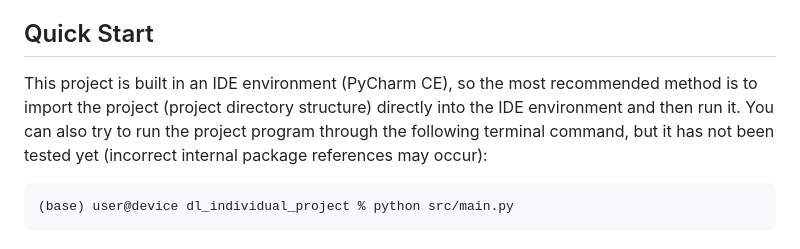
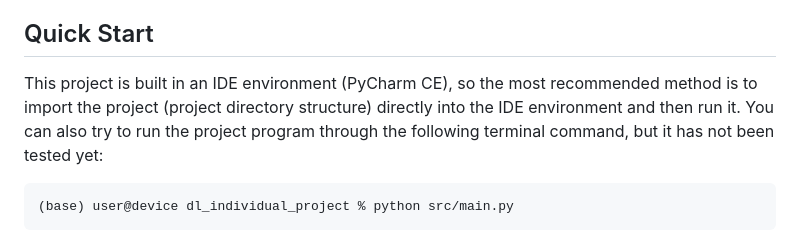
Before and after one commit to Godot008/DL_IndivProj, a Markdown page: README.md, the part around the change. GitHub-like rendering.

Commit message:
Update README.md
Signed-off-by: Godot <Godot008@users.noreply.github.com>

````diff
--- a/README.md
+++ b/README.md
@@ -14,7 +14,7 @@ This individual project will demonstrate an ability to apply deep learning learn
 
 ## Quick Start
 
-This project is built in an IDE environment (PyCharm CE), so the most recommended method is to import the project (project directory structure) directly into the IDE environment and then run it. You can also try to run the project program through the following terminal command, but it has not been tested yet (incorrect internal package references may occur):
+This project is built in an IDE environment (PyCharm CE), so the most recommended method is to import the project (project directory structure) directly into the IDE environment and then run it. You can also try to run the project program through the following terminal command, but it has not been tested yet:
 
 ```bash
 (base) user@device dl_individual_project % python src/main.py
````
